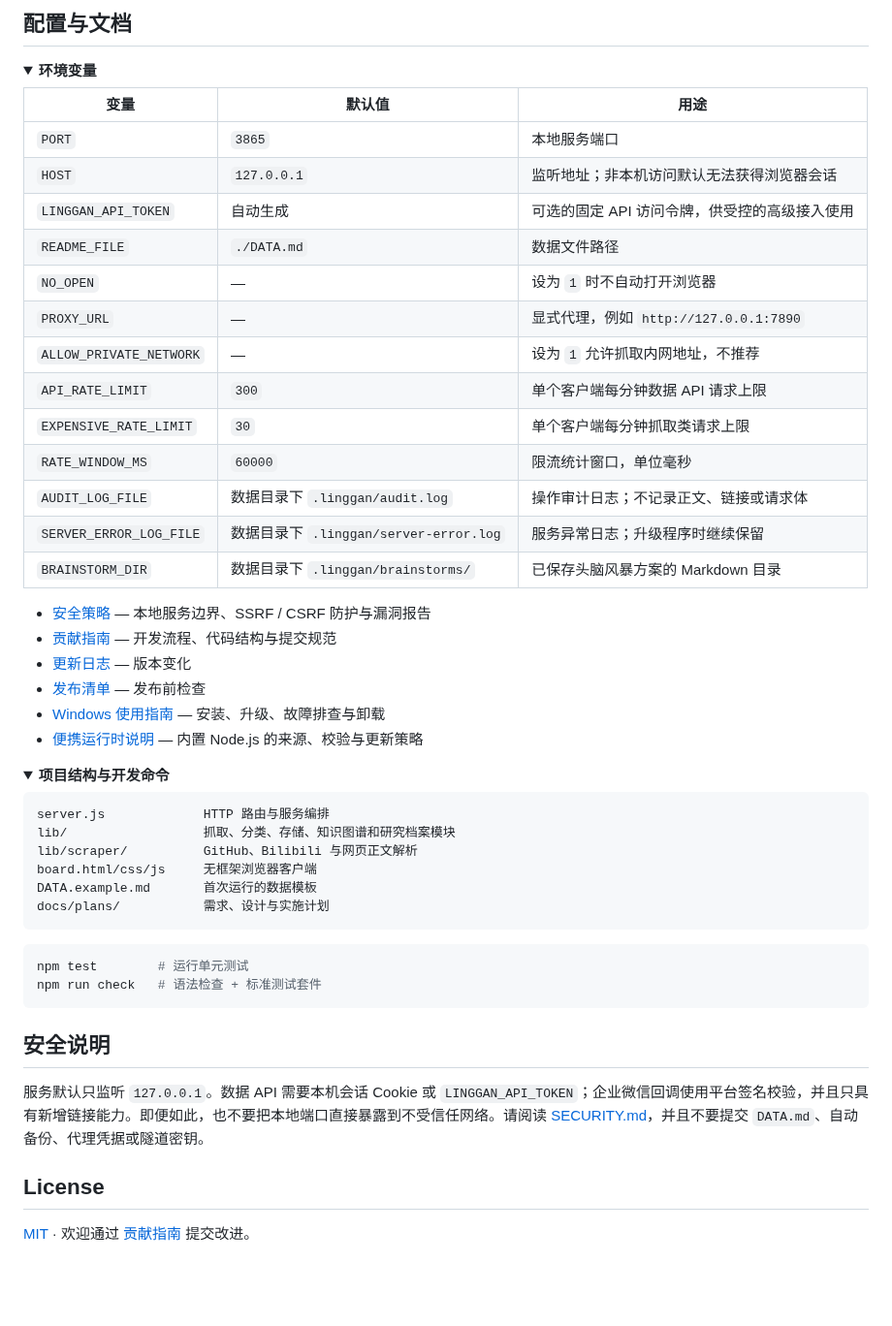
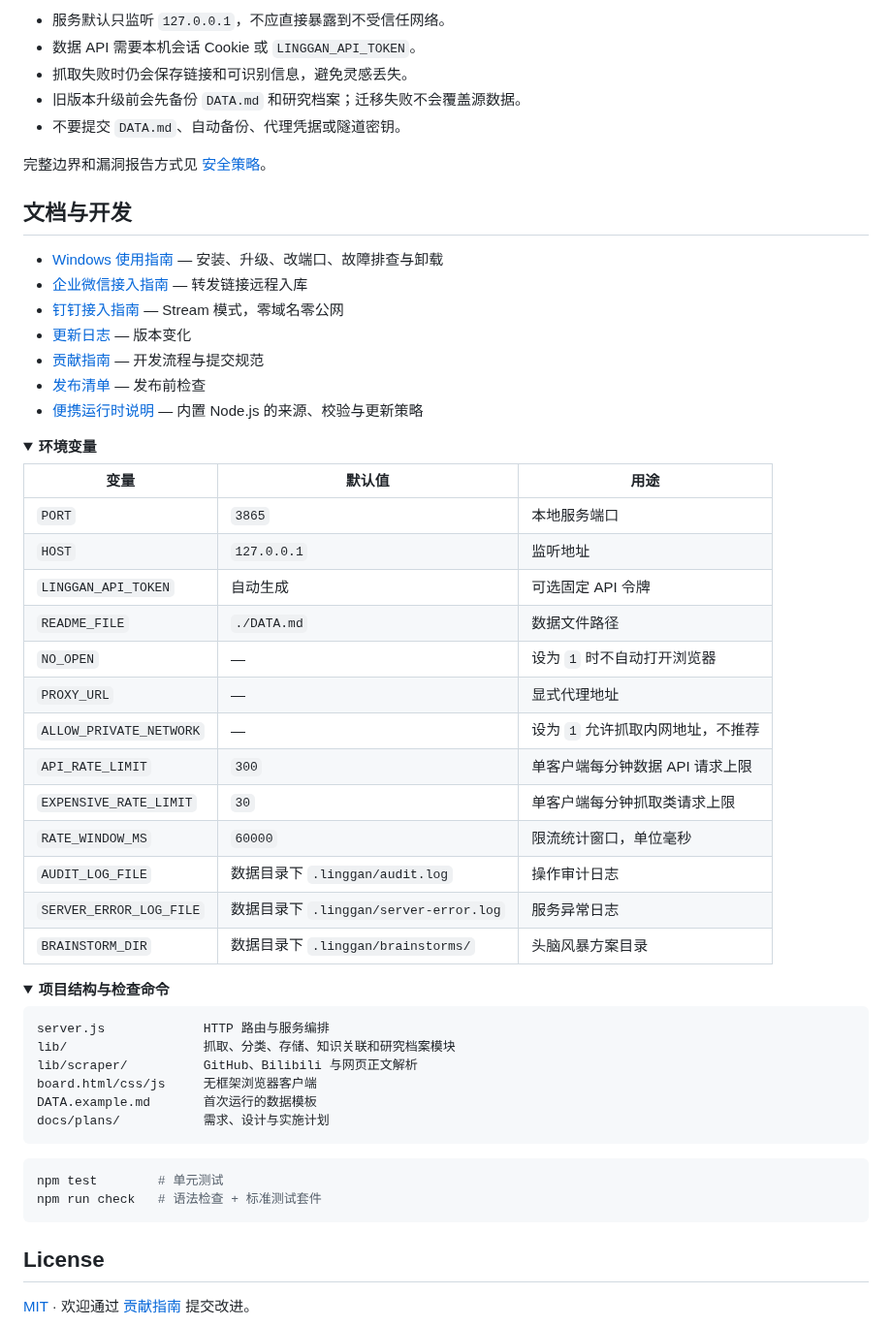
Before and after one commit to WYHCIPUC/TodoBoard, a Markdown page: README.md, the part around one of its changes. Shown at 97% size. Drawn GitHub-style; folded sections open; blank space fills up the shorter version.

````diff
--- a/README.md
+++ b/README.md
@@ -108,5 +111,21 @@ Windows 的升级、数据迁移、改端口和卸载步骤见 [Windows 使用
 
-## 配置与文档
+- 服务默认只监听 `127.0.0.1`，不应直接暴露到不受信任网络。
+- 数据 API 需要本机会话 Cookie 或 `LINGGAN_API_TOKEN`。
+- 抓取失败时仍会保存链接和可识别信息，避免灵感丢失。
+- 旧版本升级前会先备份 `DATA.md` 和研究档案；迁移失败不会覆盖源数据。
+- 不要提交 `DATA.md`、自动备份、代理凭据或隧道密钥。
+
+完整边界和漏洞报告方式见 [安全策略](SECURITY.md)。
+
+## 文档与开发
+
+- [Windows 使用指南](docs/WINDOWS-GUIDE.md) — 安装、升级、改端口、故障排查与卸载
+- [企业微信接入指南](docs/WECOM-GUIDE.md) — 转发链接远程入库
+- [钉钉接入指南](docs/DINGTALK-GUIDE.md) — Stream 模式，零域名零公网
+- [更新日志](CHANGELOG.md) — 版本变化
+- [贡献指南](CONTRIBUTING.md) — 开发流程与提交规范
+- [发布清单](docs/RELEASE-CHECKLIST.md) — 发布前检查
+- [便携运行时说明](docs/PORTABLE-RUNTIME.md) — 内置 Node.js 的来源、校验与更新策略
 
 <details>
 <summary><strong>环境变量</strong></summary>
@@ -114,34 +133,27 @@ Windows 的升级、数据迁移、改端口和卸载步骤见 [Windows 使用
 | 变量 | 默认值 | 用途 |
 | --- | --- | --- |
 | `PORT` | `3865` | 本地服务端口 |
-| `HOST` | `127.0.0.1` | 监听地址；非本机访问默认无法获得浏览器会话 |
-| `LINGGAN_API_TOKEN` | 自动生成 | 可选的固定 API 访问令牌，供受控的高级接入使用 |
+| `HOST` | `127.0.0.1` | 监听地址 |
+| `LINGGAN_API_TOKEN` | 自动生成 | 可选固定 API 令牌 |
 | `README_FILE` | `./DATA.md` | 数据文件路径 |
 | `NO_OPEN` | — | 设为 `1` 时不自动打开浏览器 |
-| `PROXY_URL` | — | 显式代理，例如 `http://127.0.0.1:7890` |
+| `PROXY_URL` | — | 显式代理地址 |
 | `ALLOW_PRIVATE_NETWORK` | — | 设为 `1` 允许抓取内网地址，不推荐 |
-| `API_RATE_LIMIT` | `300` | 单个客户端每分钟数据 API 请求上限 |
-| `EXPENSIVE_RATE_LIMIT` | `30` | 单个客户端每分钟抓取类请求上限 |
+| `API_RATE_LIMIT` | `300` | 单客户端每分钟数据 API 请求上限 |
+| `EXPENSIVE_RATE_LIMIT` | `30` | 单客户端每分钟抓取类请求上限 |
 | `RATE_WINDOW_MS` | `60000` | 限流统计窗口，单位毫秒 |
-| `AUDIT_LOG_FILE` | 数据目录下 `.linggan/audit.log` | 操作审计日志；不记录正文、链接或请求体 |
-| `SERVER_ERROR_LOG_FILE` | 数据目录下 `.linggan/server-error.log` | 服务异常日志；升级程序时继续保留 |
-| `BRAINSTORM_DIR` | 数据目录下 `.linggan/brainstorms/` | 已保存头脑风暴方案的 Markdown 目录 |
+| `AUDIT_LOG_FILE` | 数据目录下 `.linggan/audit.log` | 操作审计日志 |
+| `SERVER_ERROR_LOG_FILE` | 数据目录下 `.linggan/server-error.log` | 服务异常日志 |
+| `BRAINSTORM_DIR` | 数据目录下 `.linggan/brainstorms/` | 头脑风暴方案目录 |
 
 </details>
 
-- [安全策略](SECURITY.md) — 本地服务边界、SSRF / CSRF 防护与漏洞报告
-- [贡献指南](CONTRIBUTING.md) — 开发流程、代码结构与提交规范
-- [更新日志](CHANGELOG.md) — 版本变化
-- [发布清单](docs/RELEASE-CHECKLIST.md) — 发布前检查
-- [Windows 使用指南](docs/WINDOWS-GUIDE.md) — 安装、升级、故障排查与卸载
-- [便携运行时说明](docs/PORTABLE-RUNTIME.md) — 内置 Node.js 的来源、校验与更新策略
-
 <details>
-<summary><strong>项目结构与开发命令</strong></summary>
+<summary><strong>项目结构与检查命令</strong></summary>
 
 ```text
 server.js             HTTP 路由与服务编排
-lib/                  抓取、分类、存储、知识图谱和研究档案模块
+lib/                  抓取、分类、存储、知识关联和研究档案模块
 lib/scraper/          GitHub、Bilibili 与网页正文解析
 board.html/css/js     无框架浏览器客户端
 DATA.example.md       首次运行的数据模板
@@ -149,16 +161,12 @@ docs/plans/           需求、设计与实施计划
 ```
 
 ```bash
-npm test        # 运行单元测试
+npm test        # 单元测试
 npm run check   # 语法检查 + 标准测试套件
 ```
 
 </details>
 
-## 安全说明
-
-服务默认只监听 `127.0.0.1`。数据 API 需要本机会话 Cookie 或 `LINGGAN_API_TOKEN`；企业微信回调使用平台签名校验，并且只具有新增链接能力。即便如此，也不要把本地端口直接暴露到不受信任网络。请阅读 [SECURITY.md](SECURITY.md)，并且不要提交 `DATA.md`、自动备份、代理凭据或隧道密钥。
-
 ## License
 
 [MIT](LICENSE) · 欢迎通过 [贡献指南](CONTRIBUTING.md) 提交改进。
````
Also changed, not shown: other parts of README.md (+55 -52 lines), assets/readme/showcase-brainstorm.png (added), 1 other file.
